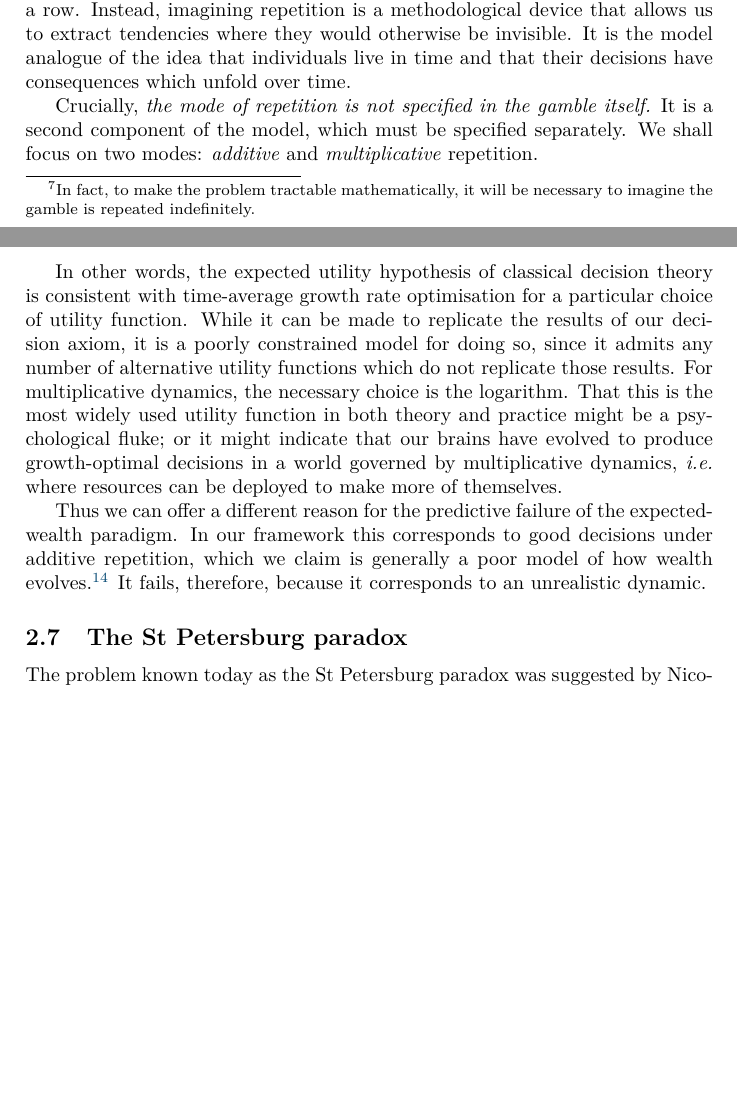
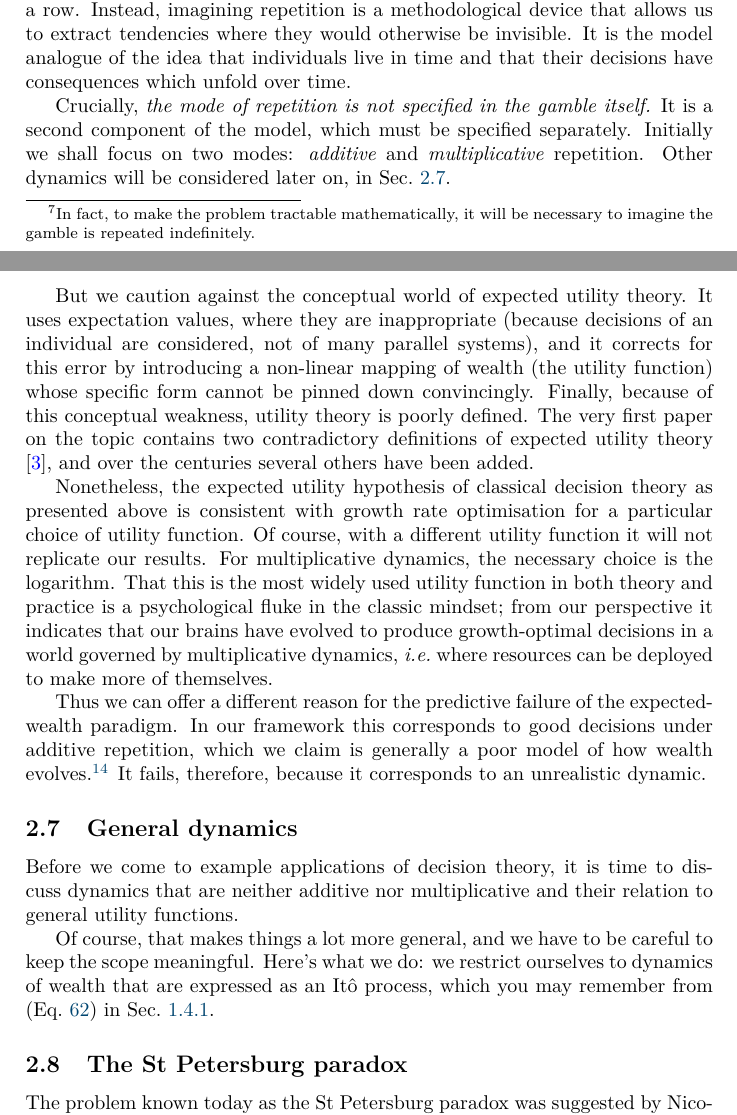
Before and after one commit to JuanSapena/ee_lecture_notes, a LaTeX document (main.tex, which reads chapter_2/chapter_2.tex): two parts of pages 33 and 44 of 96 before the commit and two parts of pages 33 and 44 of 97 after it, joined at a grey line, cut so that both start at the same text, the shorter picture padded with empty space. Compiled offline with pdfLaTeX.

Commit message:
starting on general dynamics...
scary stuff.

```diff
--- a/chapter_2/chapter_2.tex
+++ b/chapter_2/chapter_2.tex
@@ -161,8 +161,8 @@ the idea that individuals live in time and that their decisions have consequence
 which unfold over time.
 
 Crucially, {\it the mode of repetition is not specified in the gamble itself.} It is a
-second component of the model, which must be specified separately. We shall
-focus on two modes: \textit{additive} and \textit{multiplicative} repetition.
+second component of the model, which must be specified separately. Initially we shall
+focus on two modes: \textit{additive} and \textit{multiplicative} repetition. Other dynamics will be considered later on, in \secref{general_dynamics}.
 
 \begin{defn}{Additive repetition}
 If a gamble is repeated additively then
@@ -658,13 +658,20 @@ wealth into usefulness. This is determined by the idiosyncratic risk preferences
 the individual. If we identify the stationarity transformation of the former with the
 utility transformation of the latter, then the expressions are the same.
 
-In other words, the expected utility hypothesis of classical decision theory is consistent
-with time-average growth rate optimisation for a particular choice of utility function.
-While it can be made to replicate the results of our decision axiom, it is a poorly
-constrained model for doing so, since it admits any number of alternative utility
-functions which do not replicate those results. For multiplicative dynamics, the
-necessary choice is the logarithm. That this is the most widely used utility function
-in both theory and practice might be a psychological fluke; or it might indicate that
+But we caution against the conceptual world of expected utility theory. It uses expectation
+values, where they are inappropriate (because decisions of an individual are considered,
+not of many parallel systems), and it corrects for this error by introducing a non-linear
+mapping of wealth (the utility function) whose specific form cannot be pinned down
+convincingly. Finally, because of this conceptual weakness, utility theory is poorly defined.
+The very first paper on the topic contains two contradictory definitions of expected utility
+theory \cite{Bernoulli1738}, and over the centuries several others have been added.
+
+Nonetheless, the expected utility hypothesis of classical decision theory as
+presented above is consistent with growth rate optimisation for a particular
+choice of utility function.
+Of course, with a different utility function it will not replicate our results.
+For multiplicative dynamics, the necessary choice is the logarithm. That this is the most
+widely used utility function in both theory and practice is a psychological fluke in the classic mindset; from our perspective it indicates that
 our brains have evolved to produce growth-optimal decisions in a world governed
 by multiplicative dynamics, \ie where resources can be deployed to make more of
 themselves.
@@ -674,6 +681,18 @@ paradigm. In our framework this corresponds to good decisions under additive
 repetition, which we claim is generally a poor model of how wealth evolves.\footnote{It
 would correspond, for example, to the interest payments in your bank account being
 independent of your balance!} It fails, therefore, because it corresponds to an unrealistic dynamic.
+
+\subsection{General dynamics}
+\seclabel{general_dynamics}
+Before we come to example applications of decision theory, it is time to discuss
+dynamics that are neither additive nor multiplicative and their relation to general
+utility functions.
+
+Of course, that makes things a lot more general, and we have to be careful to keep
+the scope meaningful. Here's what we do: we restrict ourselves to dynamics of wealth
+that are expressed as an \Ito process, which you may remember from \eref{Ito_process} in \secref{Ito}.
+
+
 
 %%%%%%%%%%%%%%%%%%%%%%%%%%%%%%%%%%%%%%%%%%%%%%%
 \subsection{The St Petersburg paradox}
```
Also changed, not shown: chapter_1/chapter_1.tex (+1 -0 lines), chapter_2/chapter_2.tex (6 more changed lines).
